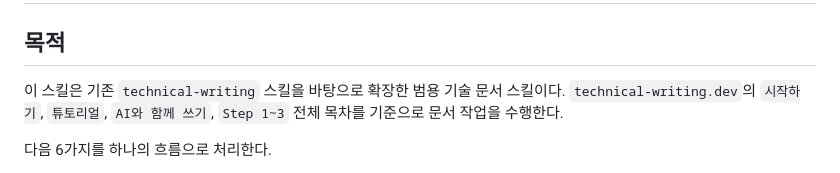
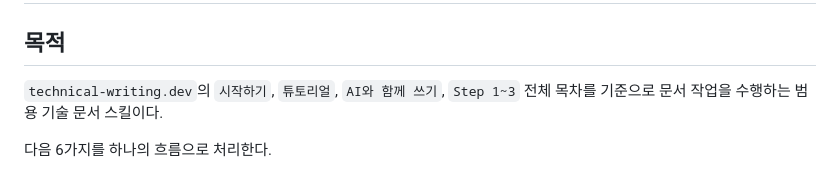
Before and after one commit to indextrown/codex-skillbook, a Markdown page: skills/global-technical-writing/SKILL.md, the part around the change. GitHub-like rendering.

```diff
--- a/skills/global-technical-writing/SKILL.md
+++ b/skills/global-technical-writing/SKILL.md
@@ -7,8 +7,7 @@ description: technical-writing.dev의 overview, 튜토리얼, AI와 함께 쓰
 
 ## 목적
 
-이 스킬은 기존 `technical-writing` 스킬을 바탕으로 확장한 범용 기술 문서 스킬이다.
-`technical-writing.dev`의 `시작하기`, `튜토리얼`, `AI와 함께 쓰기`, `Step 1~3` 전체 목차를 기준으로 문서 작업을 수행한다.
+`technical-writing.dev`의 `시작하기`, `튜토리얼`, `AI와 함께 쓰기`, `Step 1~3` 전체 목차를 기준으로 문서 작업을 수행하는 범용 기술 문서 스킬이다.
 
 다음 6가지를 하나의 흐름으로 처리한다.
 
```
Also changed, not shown: skills/global-branch-planning-pipeline/SKILL.md (+7 -7 lines).
